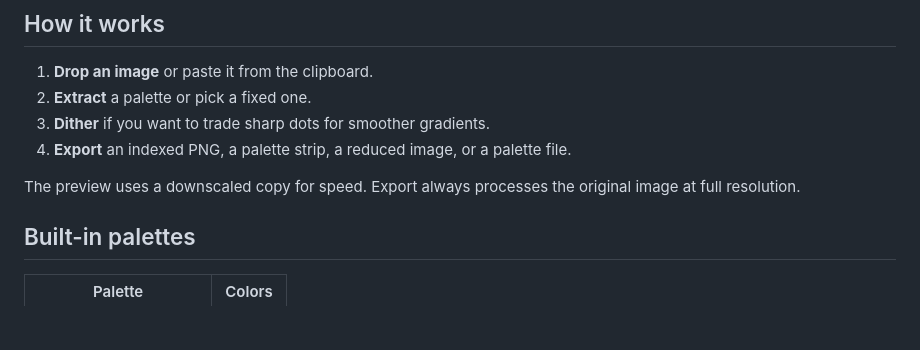
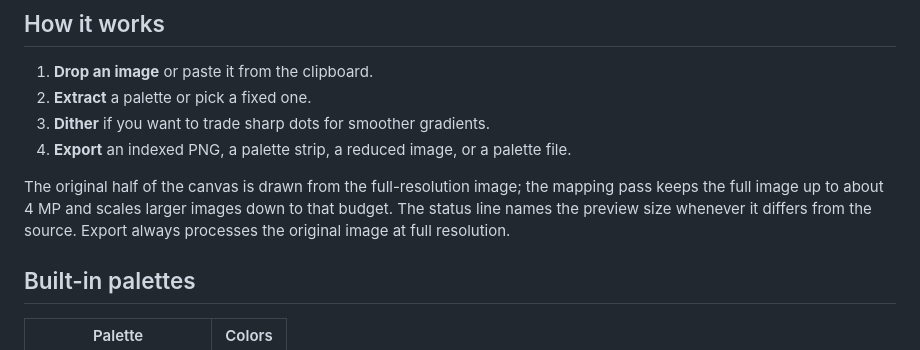
Before and after one commit to kirillhod/PaletteExtractorAndImageQuantizer, a Markdown page: README.md, the part around the change. GitHub-like rendering; blank space fills up the shorter version.

```diff
--- a/README.md
+++ b/README.md
@@ -113,8 +113,10 @@ checked before the Save link appears. A mismatch blocks the download.
 3. **Dither** if you want to trade sharp dots for smoother gradients.
 4. **Export** an indexed PNG, a palette strip, a reduced image, or a palette file.
 
-The preview uses a downscaled copy for speed. Export always processes the original image
-at full resolution.
+The original half of the canvas is drawn from the full-resolution image; the mapping pass
+keeps the full image up to about 4 MP and scales larger images down to that budget. The
+status line names the preview size whenever it differs from the source. Export always
+processes the original image at full resolution.
 
 ## Built-in palettes
 
```
Also changed, not shown: AGENTS.md (+9 -5 lines), IMPLEMENTATION_PLAN.md (+11 -4 lines), assets/og-image.png, assets/screenshots/map-dither-dark.png, assets/screenshots/workspace-dark.png, 8 other files.
